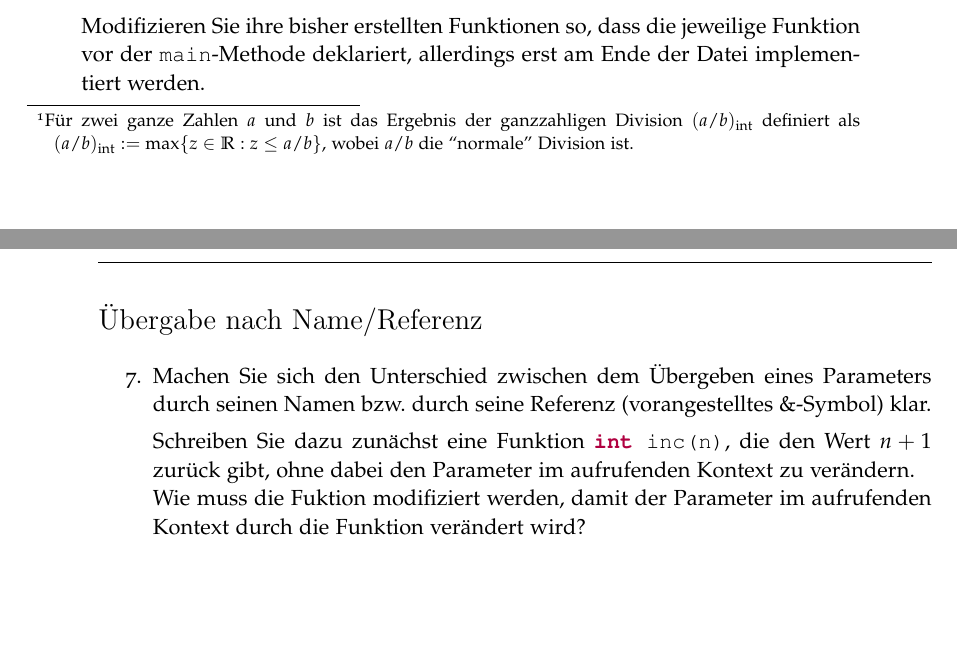
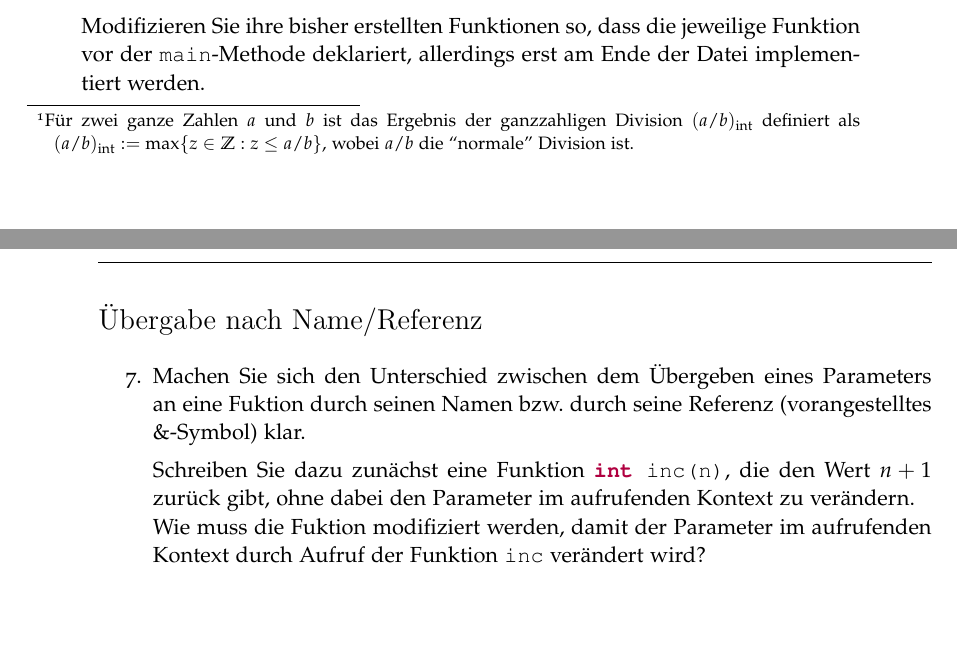
Before and after one commit to FloRinke/C-Tutorium-WS14, a LaTeX document (Aufgabenblatt5.tex): two parts of pages 1 and 2 of 2, joined at a grey line, cut so that both start at the same text. The pictures show the PDF file Aufgabenblatt5.pdf that the author committed with the source.

Commit message:
minor changes

```diff
--- a/Aufgabenblatt5.tex
+++ b/Aufgabenblatt5.tex
@@ -85,7 +86,7 @@ In dieser Aufgabe müssen einige Funktionen geschrieben werden. Verwenden Sie f
 
 \section*{Überladen von Funktionen}\label{sec:uberl-von-funktionen}
 \begin{enumerate}[resume]
-\item Die Funktion \mintinline{c++}{division(a,b)} soll nun bei ganzzahligen Parametern (Datentyp: \mintinline{c++}{int}) das Ergebnis der ganzzahligen Division zurückgeben\footnote{Für zwei ganze Zahlen $a$ und $b$ ist das Ergebnis der ganzzahligen Division $(a/b)_{\mathrm{int}}$ definiert als $(a/b)_{\mathrm{int}}:= \max\{z \in \mathbb{R}:z\le a/b \}$, wobei $a/b$ die ``normale'' Division ist.}. Überladen Sie dafür die in Aufgabe \ref{item:division} geschriebene Funktion so, dass für ganzzahlige Parameter der gewünschte Wert ausgegeben wird.
+\item Die Funktion \mintinline{c++}{division(a,b)} soll nun bei ganzzahligen Parametern (Datentyp: \mintinline{c++}{int}) das Ergebnis der ganzzahligen Division zurückgeben\footnote{Für zwei ganze Zahlen $a$ und $b$ ist das Ergebnis der ganzzahligen Division $(a/b)_{\mathrm{int}}$ definiert als $(a/b)_{\mathrm{int}}:= \max\{z \in \mathbb{Z}:z\le a/b \}$, wobei $a/b$ die ``normale'' Division ist.}. Überladen Sie dafür die in Aufgabe \ref{item:division} geschriebene Funktion so, dass für ganzzahlige Parameter der gewünschte Wert ausgegeben wird.
 \end{enumerate}
 
 \section*{Modularisierung}\label{sec:modularisierung}
@@ -96,9 +97,9 @@ Modifizieren Sie ihre bisher erstellten Funktionen so, dass die jeweilige Funkti
 
 \section*{Übergabe nach Name/Referenz}
 \begin{enumerate}[resume]
-\item Machen Sie sich den Unterschied zwischen dem Übergeben eines Parameters durch seinen Namen bzw. durch seine Referenz (vorangestelltes \textrm{\&}-Symbol) klar. \par
+\item Machen Sie sich den Unterschied zwischen dem Übergeben eines Parameters an eine Fuktion durch seinen Namen bzw. durch seine Referenz (vorangestelltes \textrm{\&}-Symbol) klar. \par
   Schreiben Sie dazu zunächst eine Funktion \mintinline{c++}{int inc(n)}, die den Wert $n+1$ zurück gibt, ohne dabei den Parameter im aufrufenden Kontext zu verändern. \\
-  Wie muss die Fuktion modifiziert werden, damit der Parameter im aufrufenden Kontext durch die Funktion verändert wird?
+  Wie muss die Fuktion modifiziert werden, damit der Parameter im aufrufenden Kontext durch Aufruf der Funktion \mintinline{c++}{inc} verändert wird?
 \end{enumerate}
 
 \end{document}
```
Also changed, not shown: Aufgabenblatt5.pdf, Aufgabenblatt5.tex (1 more changed lines).
